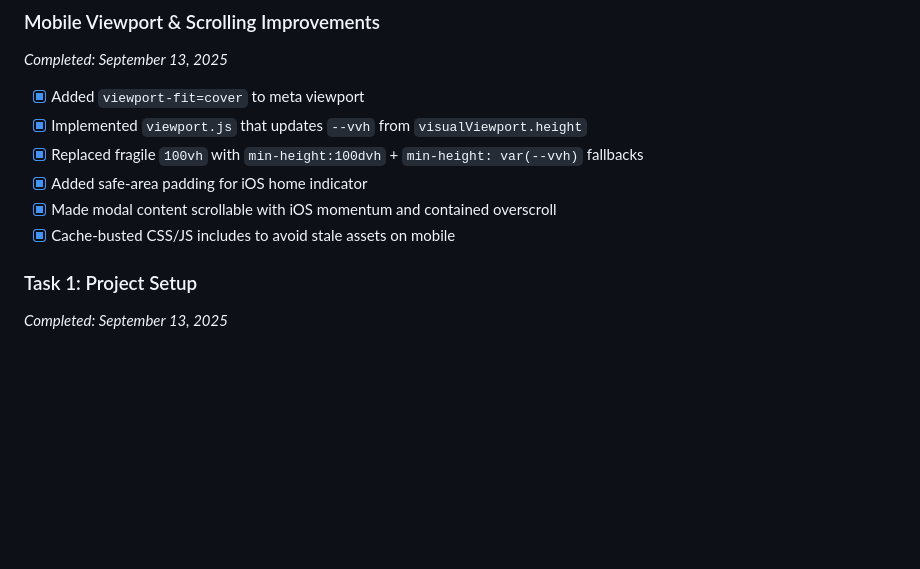
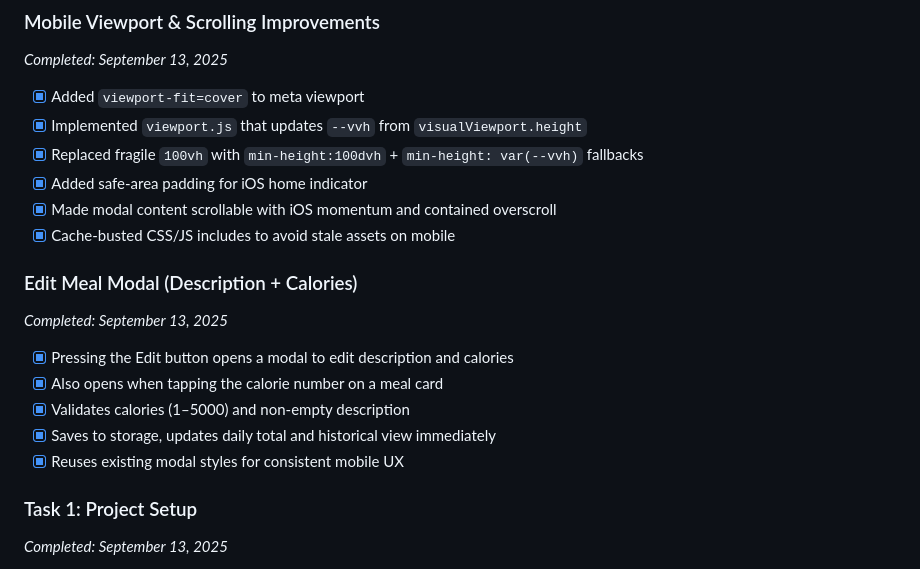
Before and after one commit to Drifter-Supremo/calorie-hound, a Markdown page: PROGRESS.md, the part around the change. Rendered like a GitHub page; blank space fills up the shorter version.

Commit message:
Docs: update PROGRESS.md with Edit Meal modal feature

```diff
--- a/PROGRESS.md
+++ b/PROGRESS.md
@@ -54,6 +54,14 @@
 - [x] Added safe-area padding for iOS home indicator
 - [x] Made modal content scrollable with iOS momentum and contained overscroll
 - [x] Cache-busted CSS/JS includes to avoid stale assets on mobile
+
+### Edit Meal Modal (Description + Calories)
+*Completed: September 13, 2025*
+- [x] Pressing the Edit button opens a modal to edit description and calories
+- [x] Also opens when tapping the calorie number on a meal card
+- [x] Validates calories (1–5000) and non-empty description
+- [x] Saves to storage, updates daily total and historical view immediately
+- [x] Reuses existing modal styles for consistent mobile UX
 
 ### Task 1: Project Setup
 *Completed: September 13, 2025*
```
